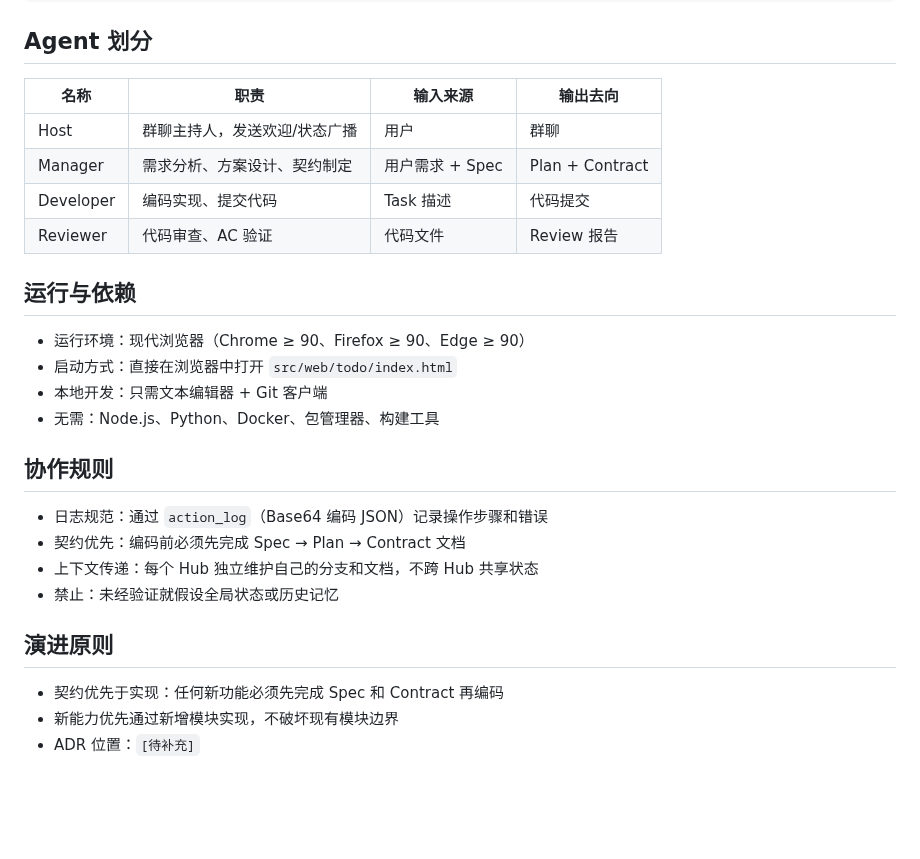
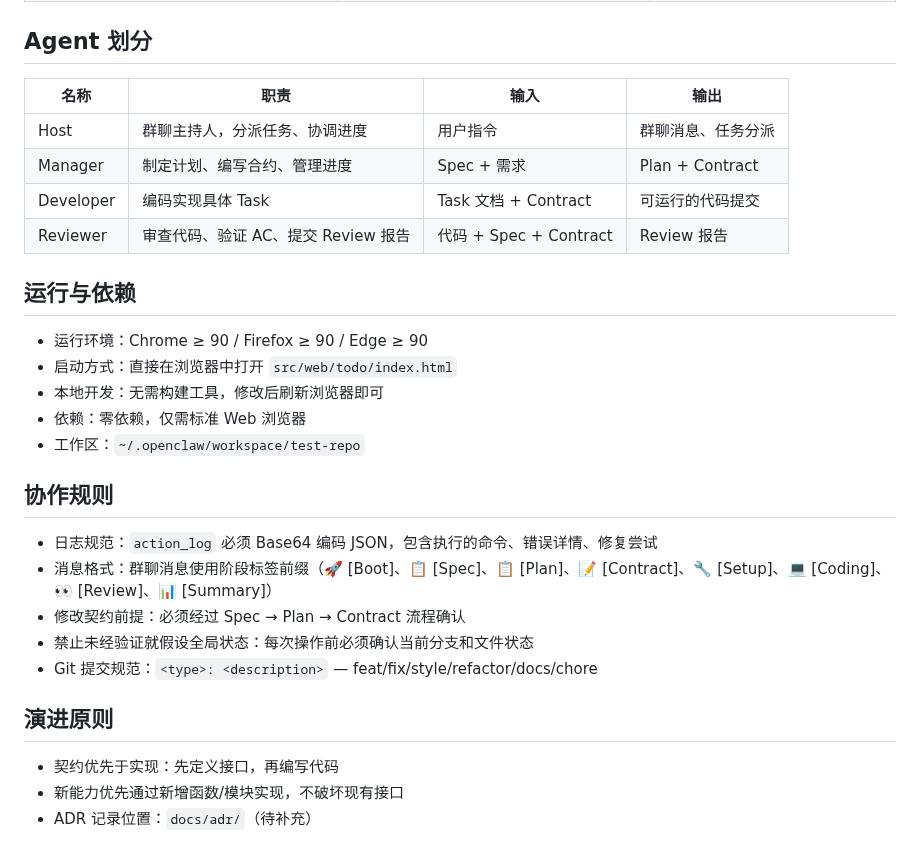
Before and after one commit to sensee-arch/test-repo, a Markdown page: .ai/about.md, the part around one of its changes. GitHub-like rendering; blank space fills up the shorter version.

```diff
--- a/.ai/about.md
+++ b/.ai/about.md
@@ -46,28 +71,30 @@
 ## Agent 划分
 
-| 名称 | 职责 | 输入来源 | 输出去向 |
-|------|------|----------|----------|
-| Host | 群聊主持人，发送欢迎/状态广播 | 用户 | 群聊 |
-| Manager | 需求分析、方案设计、契约制定 | 用户需求 + Spec | Plan + Contract |
-| Developer | 编码实现、提交代码 | Task 描述 | 代码提交 |
-| Reviewer | 代码审查、AC 验证 | 代码文件 | Review 报告 |
+| 名称 | 职责 | 输入 | 输出 |
+|------|------|------|------|
+| Host | 群聊主持人，分派任务、协调进度 | 用户指令 | 群聊消息、任务分派 |
+| Manager | 制定计划、编写合约、管理进度 | Spec + 需求 | Plan + Contract |
+| Developer | 编码实现具体 Task | Task 文档 + Contract | 可运行的代码提交 |
+| Reviewer | 审查代码、验证 AC、提交 Review 报告 | 代码 + Spec + Contract | Review 报告 |
 
 ## 运行与依赖
 
-- 运行环境：现代浏览器（Chrome ≥ 90、Firefox ≥ 90、Edge ≥ 90）
+- 运行环境：Chrome ≥ 90 / Firefox ≥ 90 / Edge ≥ 90
 - 启动方式：直接在浏览器中打开 `src/web/todo/index.html`
-- 本地开发：只需文本编辑器 + Git 客户端
-- 无需：Node.js、Python、Docker、包管理器、构建工具
+- 本地开发：无需构建工具，修改后刷新浏览器即可
+- 依赖：零依赖，仅需标准 Web 浏览器
+- 工作区：`~/.openclaw/workspace/test-repo`
 
 ## 协作规则
 
-- 日志规范：通过 `action_log`（Base64 编码 JSON）记录操作步骤和错误
-- 契约优先：编码前必须先完成 Spec → Plan → Contract 文档
-- 上下文传递：每个 Hub 独立维护自己的分支和文档，不跨 Hub 共享状态
-- 禁止：未经验证就假设全局状态或历史记忆
+- 日志规范：`action_log` 必须 Base64 编码 JSON，包含执行的命令、错误详情、修复尝试
+- 消息格式：群聊消息使用阶段标签前缀（🚀 [Boot]、📋 [Spec]、📋 [Plan]、📝 [Contract]、🔧 [Setup]、💻 [Coding]、👀 [Review]、📊 [Summary]）
+- 修改契约前提：必须经过 Spec → Plan → Contract 流程确认
+- 禁止未经验证就假设全局状态：每次操作前必须确认当前分支和文件状态
+- Git 提交规范：`<type>: <description>` — feat/fix/style/refactor/docs/chore
 
 ## 演进原则
 
-- 契约优先于实现：任何新功能必须先完成 Spec 和 Contract 再编码
-- 新能力优先通过新增模块实现，不破坏现有模块边界
-- ADR 位置：`[待补充]`
+- 契约优先于实现：先定义接口，再编写代码
+- 新能力优先通过新增函数/模块实现，不破坏现有接口
+- ADR 记录位置：`docs/adr/`（待补充）
```
Also changed, not shown: other parts of .ai/about.md (+46 -21 lines).
